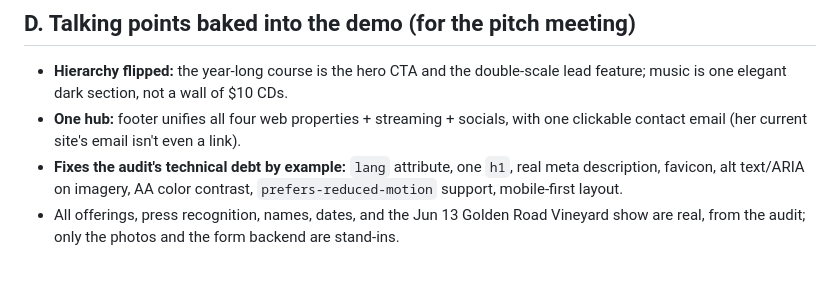
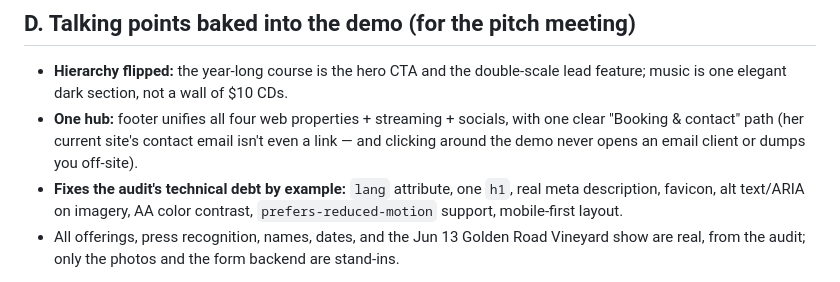
Before and after one commit to anonymous03user/christy-snow, a Markdown page: DEMO-NOTES.md, the part around the change. GitHub-like rendering.

Commit message:
Update talking point to match new contact wiring
Co-Authored-By: Claude Fable 5 <noreply@anthropic.com>

```diff
--- a/DEMO-NOTES.md
+++ b/DEMO-NOTES.md
@@ -88,7 +88,8 @@ Each spot is marked in the source with a `<!-- PRODUCTION-WIRING: ... -->` comme
 - **Hierarchy flipped:** the year-long course is the hero CTA and the double-scale
   lead feature; music is one elegant dark section, not a wall of $10 CDs.
 - **One hub:** footer unifies all four web properties + streaming + socials, with one
-  clickable contact email (her current site's email isn't even a link).
+  clear "Booking & contact" path (her current site's contact email isn't even a link —
+  and clicking around the demo never opens an email client or dumps you off-site).
 - **Fixes the audit's technical debt by example:** `lang` attribute, one `h1`, real
   meta description, favicon, alt text/ARIA on imagery, AA color contrast,
   `prefers-reduced-motion` support, mobile-first layout.
```
